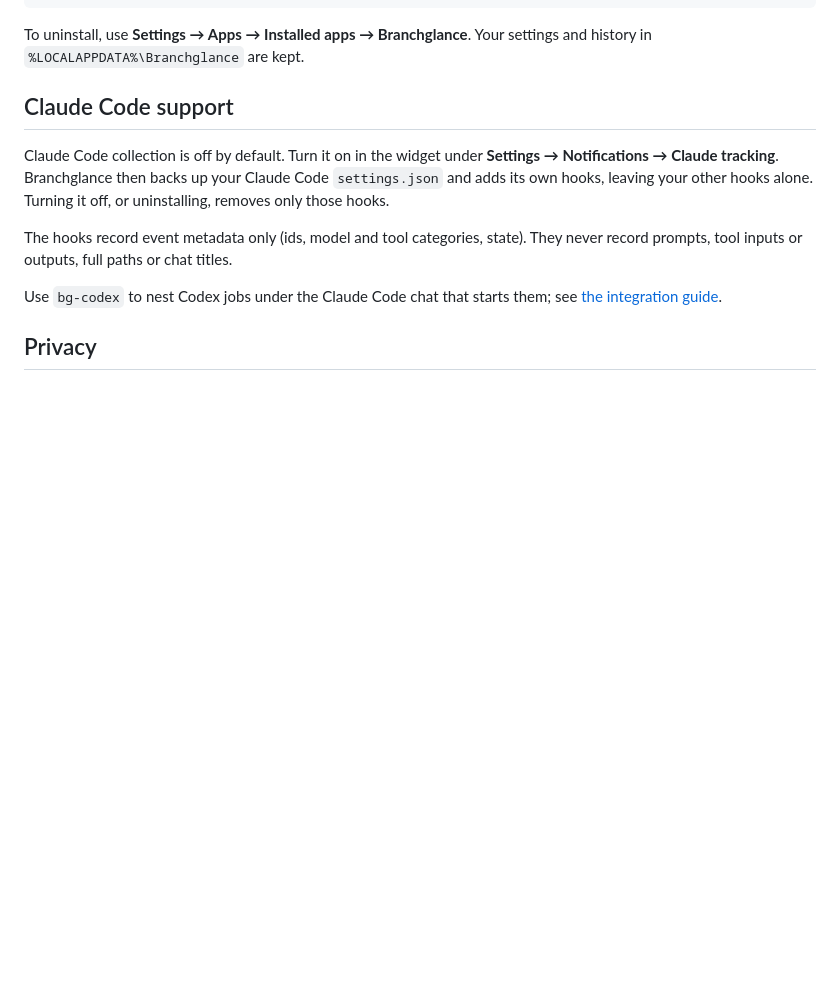
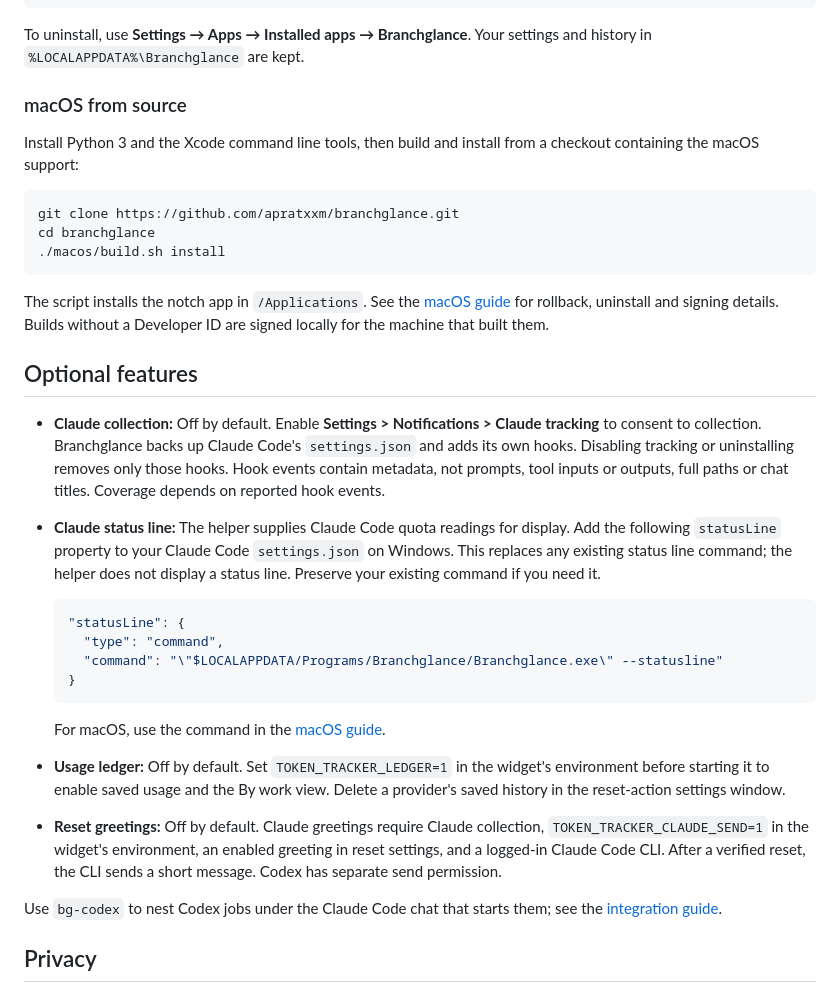
Before and after one commit to apratxxm/branchglance, a Markdown page: README.md, the part around one of its changes. Rendered like a GitHub page; blank space fills up the shorter version.

````diff
--- a/README.md
+++ b/README.md
@@ -50,13 +55,35 @@ Get-AuthenticodeSignature .\BranchglanceSetup.exe | Format-List Status, SignerCe
 
 To uninstall, use **Settings → Apps → Installed apps → Branchglance**. Your settings and history in `%LOCALAPPDATA%\Branchglance` are kept.
 
-## Claude Code support
+### macOS from source
 
-Claude Code collection is off by default. Turn it on in the widget under **Settings → Notifications → Claude tracking**. Branchglance then backs up your Claude Code `settings.json` and adds its own hooks, leaving your other hooks alone. Turning it off, or uninstalling, removes only those hooks.
+Install Python 3 and the Xcode command line tools, then build and install from a checkout containing the macOS support:
 
-The hooks record event metadata only (ids, model and tool categories, state). They never record prompts, tool inputs or outputs, full paths or chat titles.
+```sh
+git clone https://github.com/apratxxm/branchglance.git
+cd branchglance
+./macos/build.sh install
+```
 
-Use `bg-codex` to nest Codex jobs under the Claude Code chat that starts them; see [the integration guide](docs/INTEGRATION.md).
+The script installs the notch app in `/Applications`. See the [macOS guide](macos/README.md) for rollback, uninstall and signing details. Builds without a Developer ID are signed locally for the machine that built them.
+
+## Optional features
+
+- **Claude collection:** Off by default. Enable **Settings > Notifications > Claude tracking** to consent to collection. Branchglance backs up Claude Code's `settings.json` and adds its own hooks. Disabling tracking or uninstalling removes only those hooks. Hook events contain metadata, not prompts, tool inputs or outputs, full paths or chat titles. Coverage depends on reported hook events.
+- **Claude status line:** The helper supplies Claude Code quota readings for display. Add the following `statusLine` property to your Claude Code `settings.json` on Windows. This replaces any existing status line command; the helper does not display a status line. Preserve your existing command if you need it.
+
+  ```json
+  "statusLine": {
+    "type": "command",
+    "command": "\"$LOCALAPPDATA/Programs/Branchglance/Branchglance.exe\" --statusline"
+  }
+  ```
+
+  For macOS, use the command in the [macOS guide](macos/README.md).
+- **Usage ledger:** Off by default. Set `TOKEN_TRACKER_LEDGER=1` in the widget's environment before starting it to enable saved usage and the By work view. Delete a provider's saved history in the reset-action settings window.
+- **Reset greetings:** Off by default. Claude greetings require Claude collection, `TOKEN_TRACKER_CLAUDE_SEND=1` in the widget's environment, an enabled greeting in reset settings, and a logged-in Claude Code CLI. After a verified reset, the CLI sends a short message. Codex has separate send permission.
+
+Use `bg-codex` to nest Codex jobs under the Claude Code chat that starts them; see the [integration guide](docs/INTEGRATION.md).
 
 ## Privacy
 
````
Also changed, not shown: other parts of README.md (+16 -11 lines), CHANGELOG.md (+18 -14 lines), docs/release-notes-0.1.0.md (added, +24 -0 lines), docs/images/by-work.png (added), docs/images/insights.png (added), docs/images/widget.png (added).
